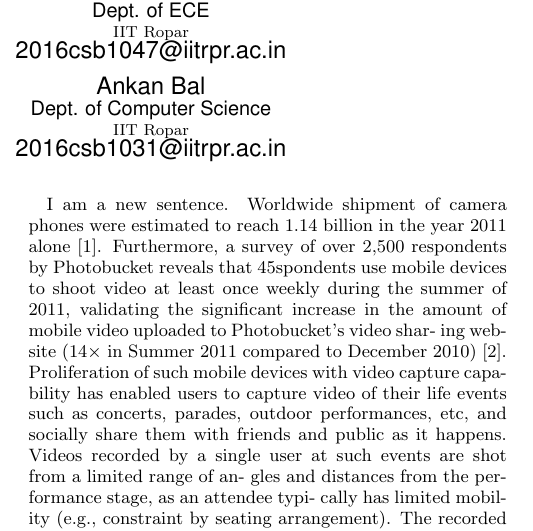
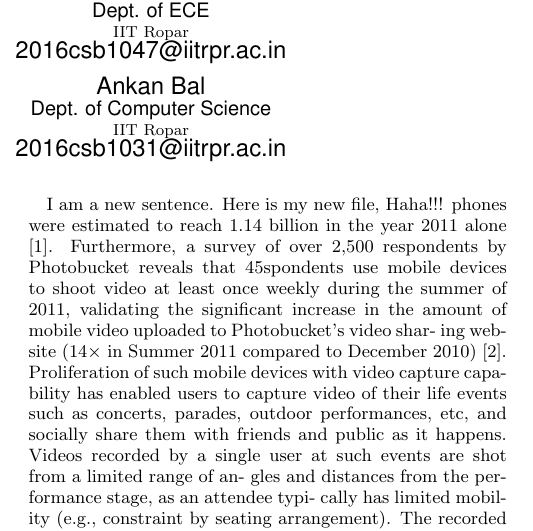
Before and after one commit to gandhi-me/first, a LaTeX paper (new.tex): part of one column of page 1 of 10, cut so that both start at the same text. Compiled offline with pdfLaTeX.

Commit message:
commting by user1

```diff
--- a/new.tex
+++ b/new.tex
@@ -106,7 +106,7 @@ Understanding]: Video Analysis\\\\
 
 \section{Introduction}
 I am a new sentence.
-Worldwide shipment of camera phones were estimated to reach
+Here is my new file, Haha!!! phones were estimated to reach
 1.14 billion in the year 2011 alone \cite{salas:one}. Furthermore, a survey of
 over 2,500 respondents by Photobucket reveals that 45% of the re-
 spondents use mobile devices to shoot video at least once weekly
```
